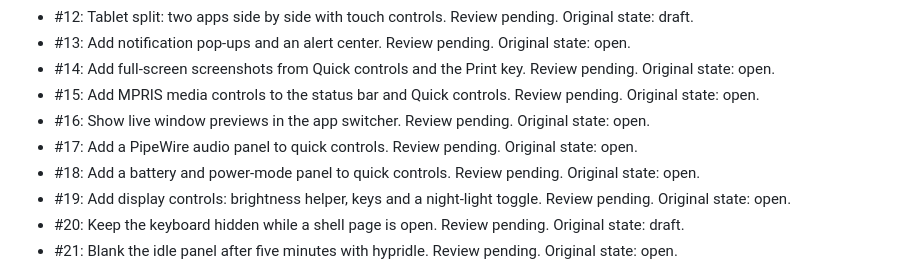
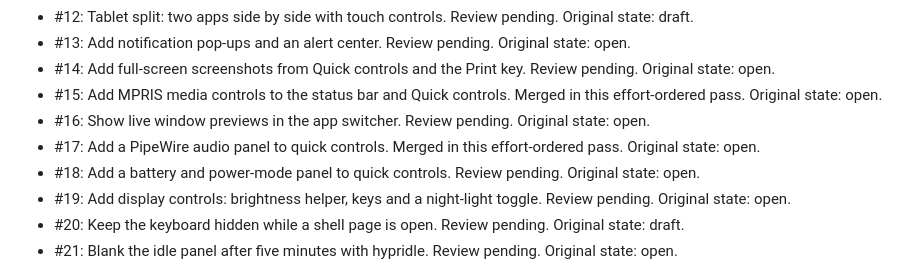
Before and after one commit to Person1873/tessarchy, a Markdown page: HANDOFF.md, the part around one of its changes. Rendered like a GitHub page.

```diff
--- a/HANDOFF.md
+++ b/HANDOFF.md
@@ -178,9 +181,9 @@ for the reviewed integration updates described here.
 - #12: Tablet split: two apps side by side with touch controls. Review pending. Original state: draft.
 - #13: Add notification pop-ups and an alert center. Review pending. Original state: open.
 - #14: Add full-screen screenshots from Quick controls and the Print key. Review pending. Original state: open.
-- #15: Add MPRIS media controls to the status bar and Quick controls. Review pending. Original state: open.
+- #15: Add MPRIS media controls to the status bar and Quick controls. Merged in this effort-ordered pass. Original state: open.
 - #16: Show live window previews in the app switcher. Review pending. Original state: open.
-- #17: Add a PipeWire audio panel to quick controls. Review pending. Original state: open.
+- #17: Add a PipeWire audio panel to quick controls. Merged in this effort-ordered pass. Original state: open.
 - #18: Add a battery and power-mode panel to quick controls. Review pending. Original state: open.
 - #19: Add display controls: brightness helper, keys and a night-light toggle. Review pending. Original state: open.
 - #20: Keep the keyboard hidden while a shell page is open. Review pending. Original state: draft.
```
Also changed, not shown: other parts of HANDOFF.md (+79 -15 lines), docs/pr-triage.md (added, +29 -0 lines).
